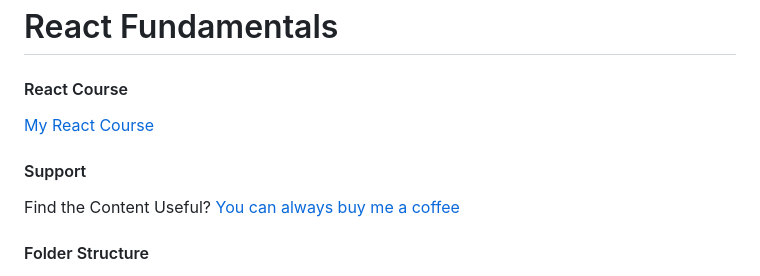
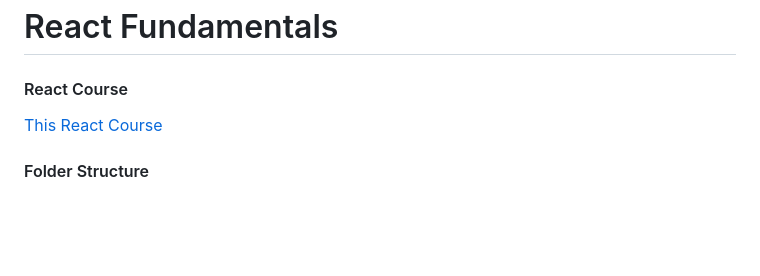
Before and after one commit to seaofcode/reactcourse01, a Markdown page: README.md, the part around the change. GitHub-like rendering; blank space fills up the shorter version.

```diff
--- a/README.md
+++ b/README.md
@@ -2,11 +2,7 @@
 
 #### React Course
 
-[My React Course](https://www.udemy.com/course/react-tutorial-and-projects-course/?referralCode=FEE6A921AF07E2563CEF)
-
-#### Support
-
-Find the Content Useful? [You can always buy me a coffee](https://www.buymeacoffee.com/johnsmilga)
+[This React Course](https://www.udemy.com/course/react-tutorial-and-projects-course/?referralCode=FEE6A921AF07E2563CEF)
 
 #### Folder Structure
 
```
